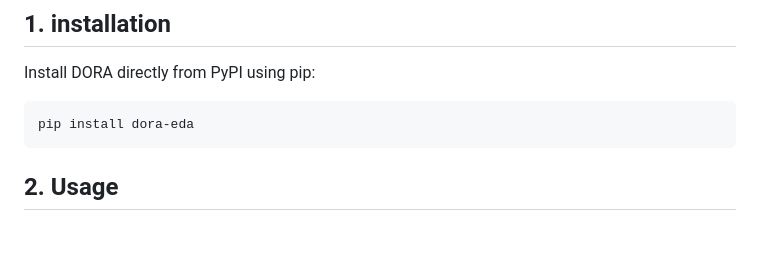
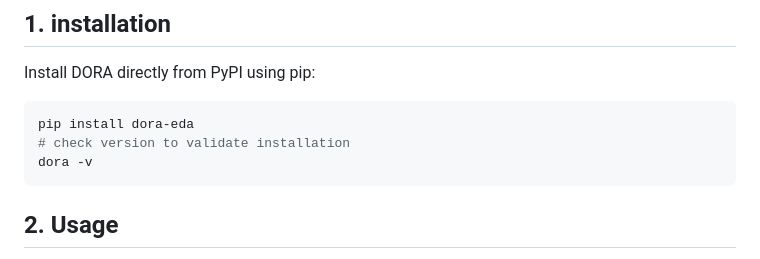
Before and after one commit to Asifdotexe/DORA, a Markdown page: README.md, the part around the change. Drawn GitHub-style; blank space fills up the shorter version.

Commit message:
#38 update readme to include version tagging

````diff
--- a/README.md
+++ b/README.md
@@ -17,6 +17,8 @@ Welcome to DORA! This isn't just a script; it's an intelligent EDA assistant. DO
 Install DORA directly from PyPI using pip:
 ```bash
 pip install dora-eda
+# check version to validate installation
+dora -v
 ```
 
 ## 2. Usage
````
